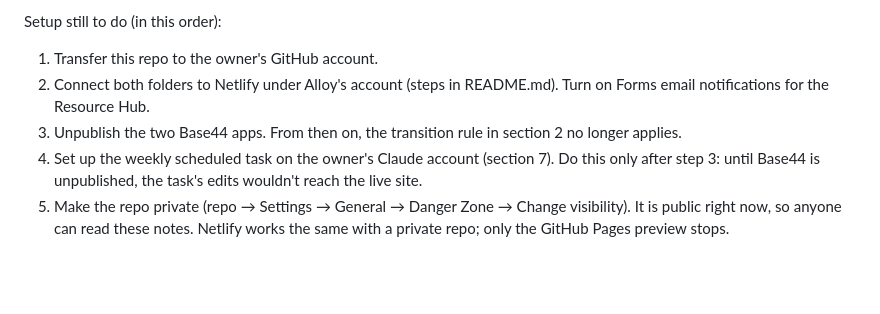
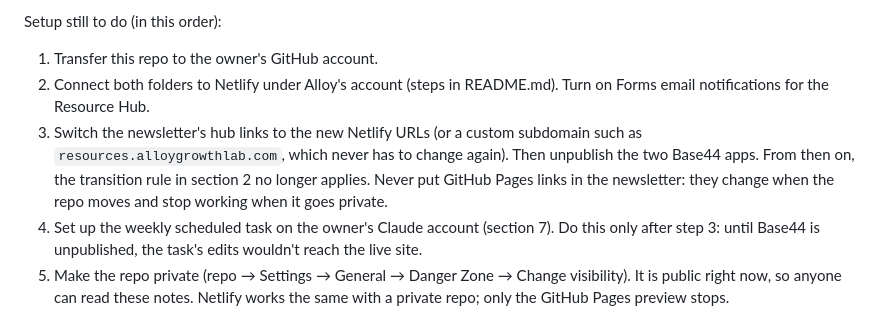
Before and after one commit to mmasten49/startup-resource-hub, a Markdown page: HANDOFF-NOTES.md, the part around the change. Rendered like a GitHub page; blank space fills up the shorter version.

Commit message:
Add newsletter link switch to the cutover order
Co-Authored-By: Claude Opus 5.5 <noreply@anthropic.com>
Claude-Session: https://claude.ai/code/session_01Gq2mmYSSU4unJ2e5Guu9qa

```diff
--- a/HANDOFF-NOTES.md
+++ b/HANDOFF-NOTES.md
@@ -172,7 +172,7 @@ Open decisions for the owner:
 Setup still to do (in this order):
 1. Transfer this repo to the owner's GitHub account.
 2. Connect both folders to Netlify under Alloy's account (steps in README.md). Turn on Forms email notifications for the Resource Hub.
-3. Unpublish the two Base44 apps. From then on, the transition rule in section 2 no longer applies.
+3. Switch the newsletter's hub links to the new Netlify URLs (or a custom subdomain such as `resources.alloygrowthlab.com`, which never has to change again). Then unpublish the two Base44 apps. From then on, the transition rule in section 2 no longer applies. Never put GitHub Pages links in the newsletter: they change when the repo moves and stop working when it goes private.
 4. Set up the weekly scheduled task on the owner's Claude account (section 7). Do this only after step 3: until Base44 is unpublished, the task's edits wouldn't reach the live site.
 5. Make the repo private (repo → Settings → General → Danger Zone → Change visibility). It is public right now, so anyone can read these notes. Netlify works the same with a private repo; only the GitHub Pages preview stops.
 6. Fill in the live Netlify URLs in the quick reference at the top of this file.
```
